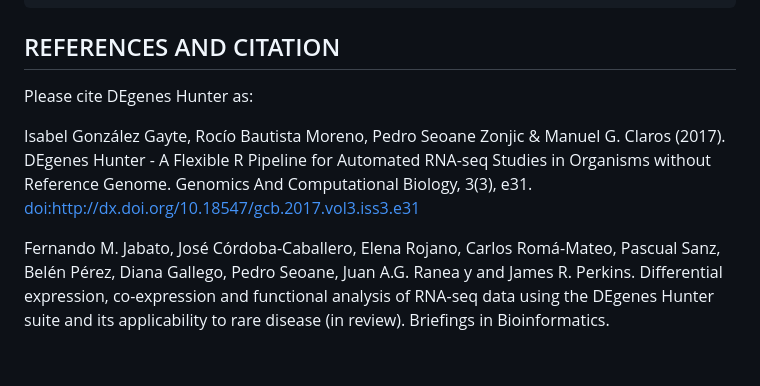
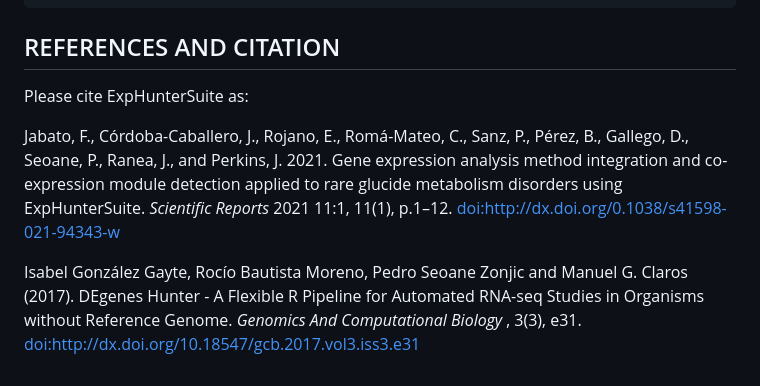
Before and after one commit to seoanezonjic/ExpHunterSuite, a Markdown page: README.md, the part around the change. Rendered like a GitHub page.

Commit message:
Citations updated

```diff
--- a/README.md
+++ b/README.md
@@ -561,17 +561,11 @@ write_functional_report(final_results, func_results) # Generate friendly html re
 
 ## REFERENCES AND CITATION
 
-Please cite DEgenes Hunter as:
+Please cite ExpHunterSuite as:
 
-Isabel González Gayte, Rocío Bautista Moreno, Pedro Seoane Zonjic &
-Manuel G. Claros (2017). DEgenes Hunter - A Flexible R Pipeline for
-Automated RNA-seq Studies in Organisms without Reference Genome.
-Genomics And Computational Biology, 3(3), e31.
-<doi:http://dx.doi.org/10.18547/gcb.2017.vol3.iss3.e31>
 
-Fernando M. Jabato, José Córdoba-Caballero, Elena Rojano, Carlos
-Romá-Mateo, Pascual Sanz, Belén Pérez, Diana Gallego, Pedro Seoane,
-Juan A.G. Ranea y and James R. Perkins. Differential expression,
-co-expression and functional analysis of RNA-seq data using the DEgenes
-Hunter suite and its applicability to rare disease (in review).
-Briefings in Bioinformatics.
+
+Jabato, F., Córdoba-Caballero, J., Rojano, E., Romá-Mateo, C., Sanz, P., Pérez, B., Gallego, D., Seoane, P., Ranea, J., and Perkins, J. 2021. Gene expression analysis method integration and co-expression module detection applied to rare glucide metabolism disorders using ExpHunterSuite. *Scientific Reports* 2021 11:1, 11(1), p.1–12. <doi:http://dx.doi.org/0.1038/s41598-021-94343-w>
+
+
+Isabel González Gayte, Rocío Bautista Moreno, Pedro Seoane Zonjic and Manuel G. Claros (2017). DEgenes Hunter - A Flexible R Pipeline for Automated RNA-seq Studies in Organisms without Reference Genome. *Genomics And Computational Biology* , 3(3), e31. <doi:http://dx.doi.org/10.18547/gcb.2017.vol3.iss3.e31>
```
